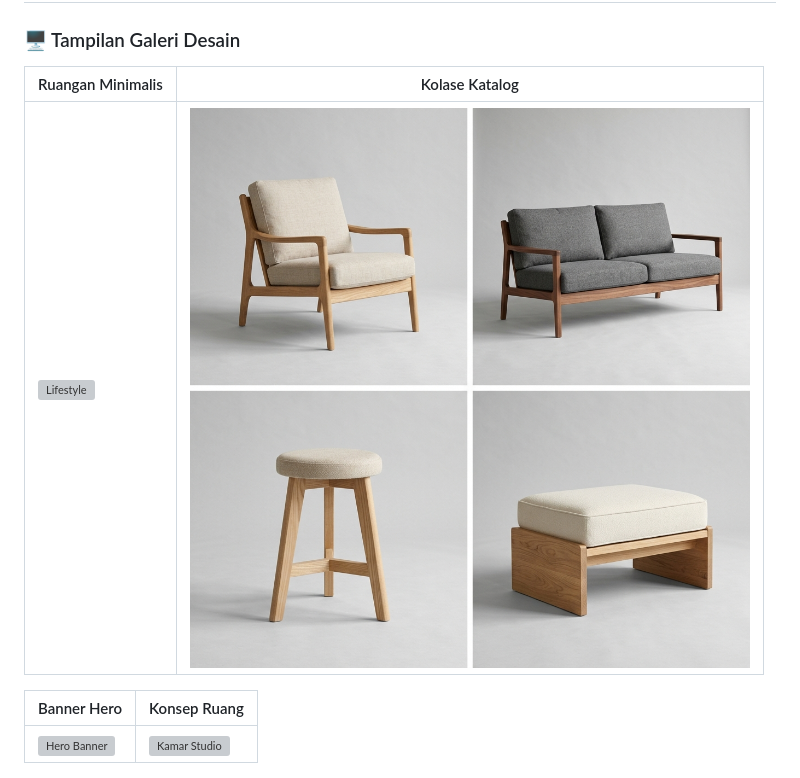
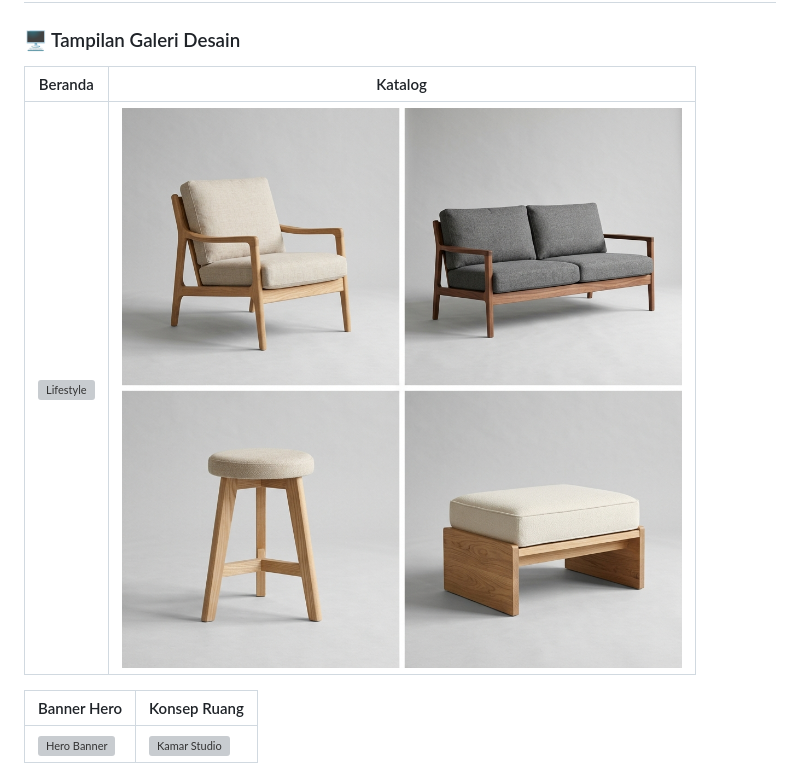
Before and after one commit to krisna-b/RUMA_Final-Project_UAS, a Markdown page: README.md, the part around one of its changes. GitHub-like rendering; grey boxes are pictures that could not be loaded.

Commit message:
Update image references in README.md

```diff
--- a/README.md
+++ b/README.md
@@ -265,5 +265,5 @@ cd ruma
 
 ### 🖥️ Tampilan Galeri Desain
 
-| Ruangan Minimalis | Kolase Katalog |
+| Beranda | Katalog |
 |---|---|
```
Also changed, not shown: other parts of README.md (+1 -1 lines).
